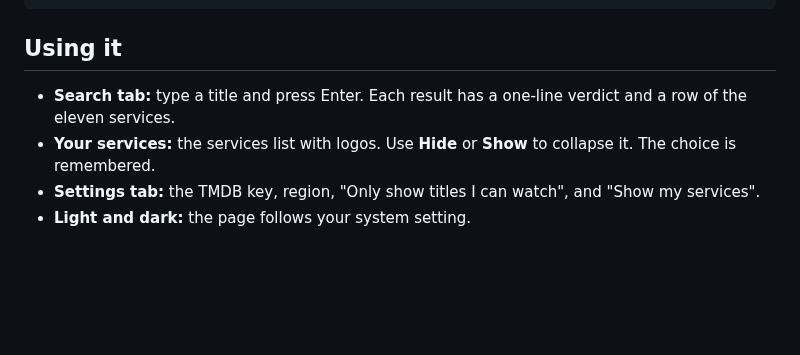
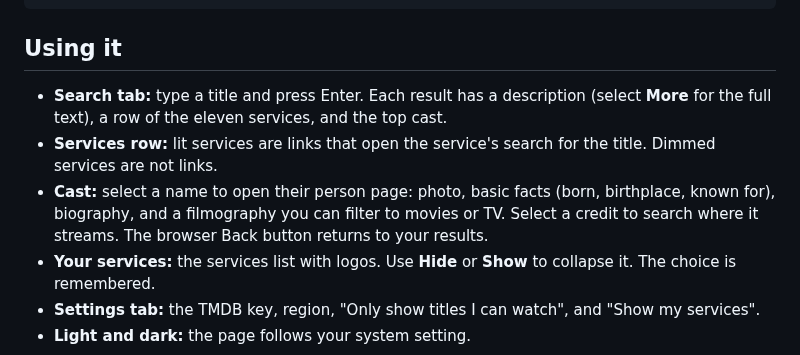
Before and after one commit to CodeCultivar/Which_Service, a Markdown page: README.md, the part around one of its changes. Drawn GitHub-style; blank space fills up the shorter version.

```diff
--- a/README.md
+++ b/README.md
@@ -43,7 +49,9 @@ python3 -m http.server
 
 ## Using it
 
-- **Search tab:** type a title and press Enter. Each result has a one-line verdict and a row of the eleven services.
+- **Search tab:** type a title and press Enter. Each result has a description (select **More** for the full text), a row of the eleven services, and the top cast.
+- **Services row:** lit services are links that open the service's search for the title. Dimmed services are not links.
+- **Cast:** select a name to open their person page: photo, basic facts (born, birthplace, known for), biography, and a filmography you can filter to movies or TV. Select a credit to search where it streams. The browser Back button returns to your results.
 - **Your services:** the services list with logos. Use **Hide** or **Show** to collapse it. The choice is remembered.
 - **Settings tab:** the TMDB key, region, "Only show titles I can watch", and "Show my services".
 - **Light and dark:** the page follows your system setting.
```
Also changed, not shown: other parts of README.md (+9 -3 lines), docs/screenshot.png, 1 other file.
